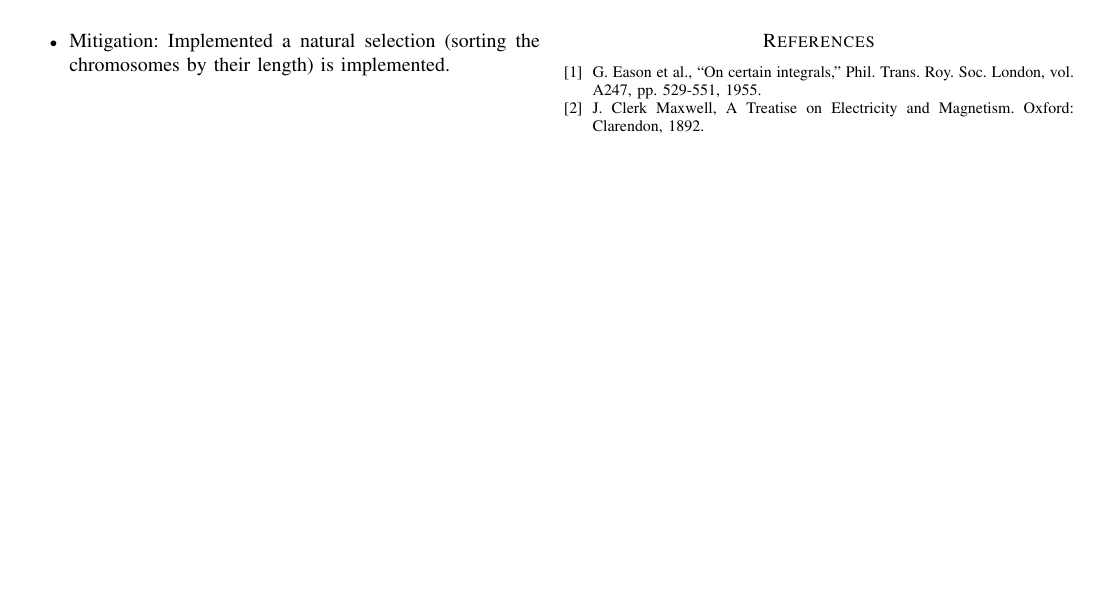
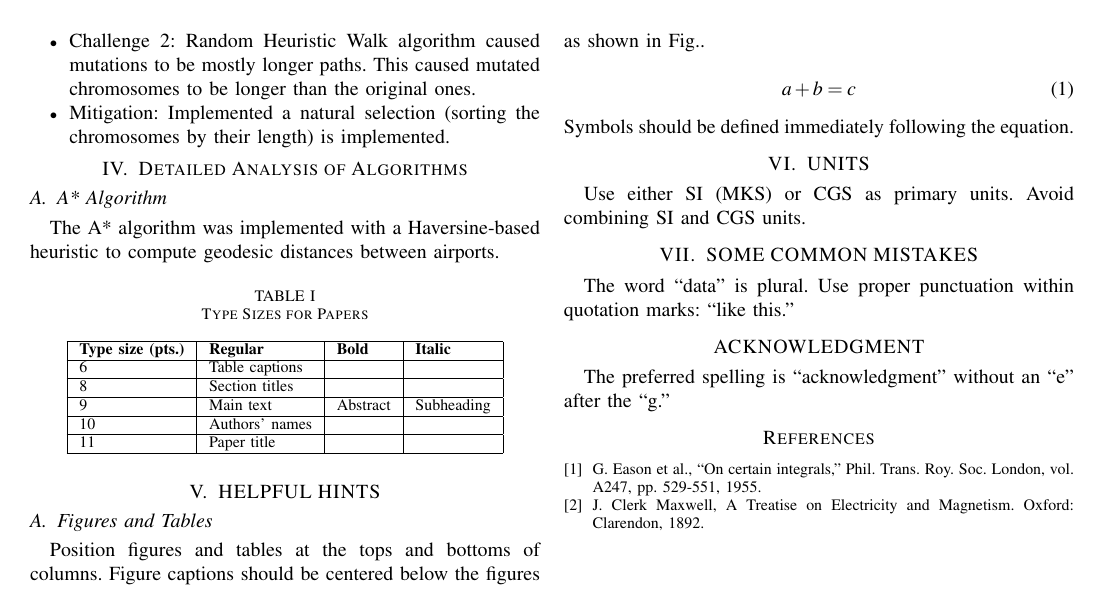
Before and after one commit to cheeseburgerhere/YAP441, a LaTeX paper (Report/report.tex): page 3 of 3. Compiled offline with pdfLaTeX.

Commit message:
checkpoint analysis code

```diff
--- a/Report/report.tex
+++ b/Report/report.tex
@@ -201,50 +201,46 @@ Three core algorithms with a multi-objective variant of these algorithms were im
     \item Mitigation: Implemented a natural selection (sorting the chromosomes by their length) is implemented.
 \end{itemize}
 
-% \begin{table}[ht]
-% \centering
-% \caption{Type Sizes for Papers}
-% \label{tab:type}
-% \begin{tabular}{|l|l|l|l|}
-% \hline
-% \textbf{Type size (pts.)} & \textbf{Regular} & \textbf{Bold} & \textbf{Italic} \\ \hline
-% 6 & Table captions & & \\ \hline
-% 8 & Section titles & & \\ \hline
-% 9 & Main text & Abstract & Subheading \\ \hline
-% 10 & Authors' names & & \\ \hline
-% 11 & Paper title & & \\ \hline
-% \end{tabular}
-% \end{table}
 
-% \section{HELPFUL HINTS}
-% \subsection{Figures and Tables}
-% Position figures and tables at the tops and bottoms of columns. Figure captions should be centered below the figures as shown in Fig.~\ref{fig:sample}.
 
-% \begin{figure}[ht]
-% \centering
-% % \includegraphics[width=3in]{sample-figure}
-% \caption{Sample figure caption.}
-% \label{fig:sample}
-% \end{figure}
+\section{Detailed Analysis of Algorithms}
 
-% \subsection{References}
-% Number citations consecutively in square brackets~\cite{ref1}. Use ``Ref.~[3]'' at the beginning of a sentence.
+\subsection{A* Algorithm}
+The A* algorithm was implemented with a Haversine-based heuristic to compute geodesic distances between airports.
 
-% \subsection{Equations}
-% Number equations consecutively:
-% \begin{equation}
-% a + b = c
-% \end{equation}
-% Symbols should be defined immediately following the equation.
 
-% \section{UNITS}
-% Use either SI (MKS) or CGS as primary units. Avoid combining SI and CGS units.
+\begin{table}[ht]
+\centering
+\caption{Type Sizes for Papers}
+\label{tab:type}
+\begin{tabular}{|l|l|l|l|}
+\hline
+\textbf{Type size (pts.)} & \textbf{Regular} & \textbf{Bold} & \textbf{Italic} \\ \hline
+6 & Table captions & & \\ \hline
+8 & Section titles & & \\ \hline
+9 & Main text & Abstract & Subheading \\ \hline
+10 & Authors' names & & \\ \hline
+11 & Paper title & & \\ \hline
+\end{tabular}
+\end{table}
 
-% \section{SOME COMMON MISTAKES}
-% The word ``data'' is plural. Use proper punctuation within quotation marks: ``like this.''
+\section{HELPFUL HINTS}
+\subsection{Figures and Tables}
+Position figures and tables at the tops and bottoms of columns. Figure captions should be centered below the figures as shown in Fig..
 
-% \section*{ACKNOWLEDGMENT}
-% The preferred spelling is ``acknowledgment'' without an ``e'' after the ``g.''
+\begin{equation}
+a + b = c
+\end{equation}
+Symbols should be defined immediately following the equation.
+
+\section{UNITS}
+Use either SI (MKS) or CGS as primary units. Avoid combining SI and CGS units.
+
+\section{SOME COMMON MISTAKES}
+The word ``data'' is plural. Use proper punctuation within quotation marks: ``like this.''
+
+\section*{ACKNOWLEDGMENT}
+The preferred spelling is ``acknowledgment'' without an ``e'' after the ``g.''
 
 \balance % Balance columns on last page
 
```
Also changed, not shown: Report/report.pdf, Report/report.tex (8 more changed lines), 5 other files.
